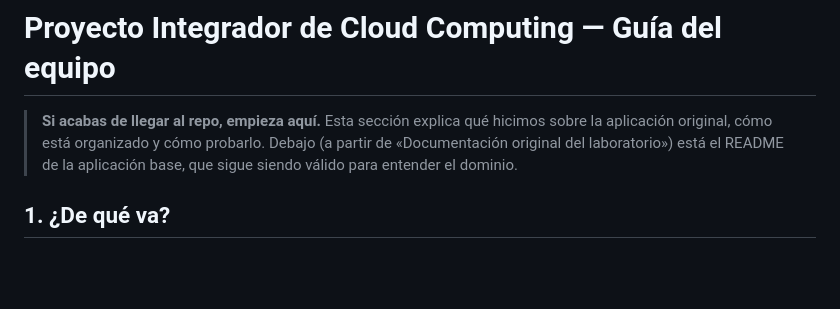
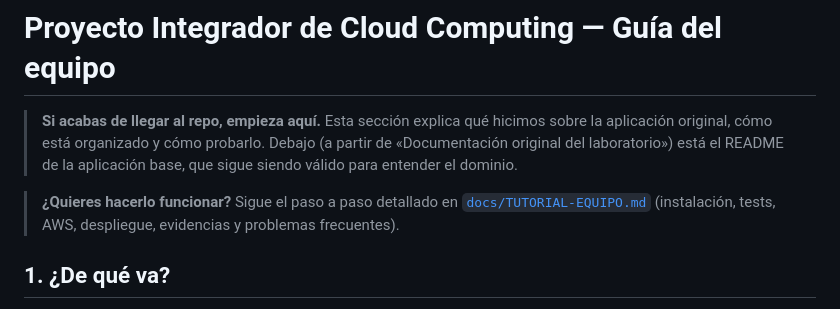
Before and after one commit to helvetios16/bet-exchange-chaos-lab, a Markdown page: README.md, the part around the change. Drawn GitHub-style; blank space fills up the shorter version.

Commit message:
Docs: tutorial paso a paso para el equipo y enlace desde el README
Co-Authored-By: Claude Sonnet 5.5 <noreply@anthropic.com>

```diff
--- a/README.md
+++ b/README.md
@@ -4,6 +4,10 @@
 > sobre la aplicación original, cómo está organizado y cómo probarlo. Debajo
 > (a partir de «Documentación original del laboratorio») está el README de la
 > aplicación base, que sigue siendo válido para entender el dominio.
+
+> **¿Quieres hacerlo funcionar?** Sigue el paso a paso detallado en
+> [`docs/TUTORIAL-EQUIPO.md`](docs/TUTORIAL-EQUIPO.md) (instalación, tests,
+> AWS, despliegue, evidencias y problemas frecuentes).
 
 ## 1. ¿De qué va?
 
```
Also changed, not shown: docs/TUTORIAL-EQUIPO.md (added, +375 -0 lines).
